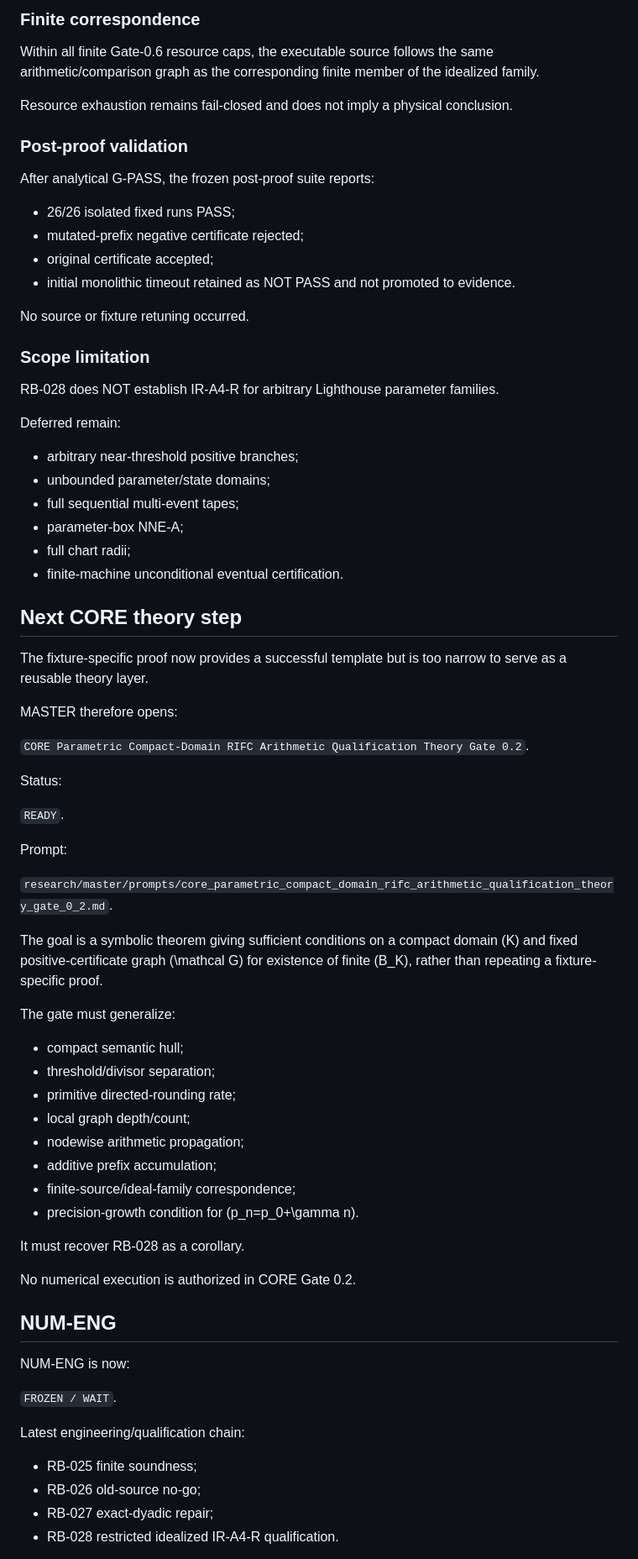
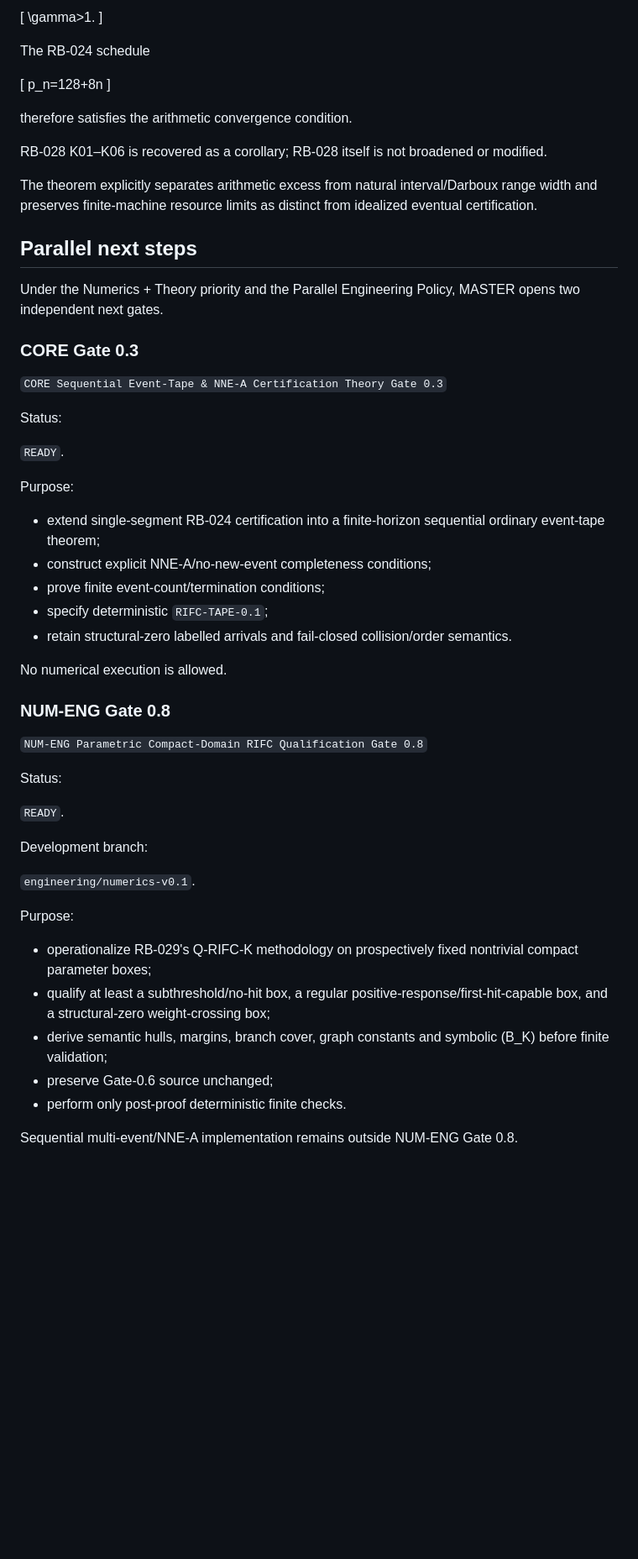
Before and after one commit to twkroll/haken-lighthouse-jax, a Markdown page: research/master/project_status.md, the part around one of its changes. Shown at 84% size. GitHub-like rendering; blank space fills up the shorter version.

Commit message:
Integrate RB-029 and open parallel CORE 0.3 plus NUM-ENG 0.8 in project status v2.18

```diff
--- a/research/master/project_status.md
+++ b/research/master/project_status.md
@@ -100,77 +90,61 @@ The constant is a proof constant only and not a practical tolerance.
 
-### Finite correspondence
+\[
+\gamma>1.
+\]
 
-Within all finite Gate-0.6 resource caps, the executable source follows the same arithmetic/comparison graph as the corresponding finite member of the idealized family.
+The RB-024 schedule
 
-Resource exhaustion remains fail-closed and does not imply a physical conclusion.
+\[
+p_n=128+8n
+\]
 
-### Post-proof validation
+therefore satisfies the arithmetic convergence condition.
 
-After analytical G-PASS, the frozen post-proof suite reports:
+RB-028 K01–K06 is recovered as a corollary; RB-028 itself is not broadened or modified.
 
-- 26/26 isolated fixed runs PASS;
-- mutated-prefix negative certificate rejected;
-- original certificate accepted;
-- initial monolithic timeout retained as NOT PASS and not promoted to evidence.
+The theorem explicitly separates arithmetic excess from natural interval/Darboux range width and preserves finite-machine resource limits as distinct from idealized eventual certification.
 
-No source or fixture retuning occurred.
+## Parallel next steps
 
-### Scope limitation
+Under the Numerics + Theory priority and the Parallel Engineering Policy, MASTER opens two independent next gates.
 
-RB-028 does NOT establish IR-A4-R for arbitrary Lighthouse parameter families.
+### CORE Gate 0.3
 
-Deferred remain:
-
-- arbitrary near-threshold positive branches;
-- unbounded parameter/state domains;
-- full sequential multi-event tapes;
-- parameter-box NNE-A;
-- full chart radii;
-- finite-machine unconditional eventual certification.
-
-## Next CORE theory step
-
-The fixture-specific proof now provides a successful template but is too narrow to serve as a reusable theory layer.
-
-MASTER therefore opens:
-
-`CORE Parametric Compact-Domain RIFC Arithmetic Qualification Theory Gate 0.2`.
+`CORE Sequential Event-Tape & NNE-A Certification Theory Gate 0.3`
 
 Status:
 
 `READY`.
 
-Prompt:
+Purpose:
 
-`research/master/prompts/core_parametric_compact_domain_rifc_arithmetic_qualification_theory_gate_0_2.md`.
+- extend single-segment RB-024 certification into a finite-horizon sequential ordinary event-tape theorem;
+- construct explicit NNE-A/no-new-event completeness conditions;
+- prove finite event-count/termination conditions;
+- specify deterministic `RIFC-TAPE-0.1`;
+- retain structural-zero labelled arrivals and fail-closed collision/order semantics.
 
-The goal is a symbolic theorem giving sufficient conditions on a compact domain \(K\) and fixed positive-certificate graph \(\mathcal G\) for existence of finite \(B_K\), rather than repeating a fixture-specific proof.
+No numerical execution is allowed.
 
-The gate must generalize:
+### NUM-ENG Gate 0.8
 
-- compact semantic hull;
-- threshold/divisor separation;
-- primitive directed-rounding rate;
-- local graph depth/count;
-- nodewise arithmetic propagation;
-- additive prefix accumulation;
-- finite-source/ideal-family correspondence;
-- precision-growth condition for \(p_n=p_0+\gamma n\).
+`NUM-ENG Parametric Compact-Domain RIFC Qualification Gate 0.8`
 
-It must recover RB-028 as a corollary.
+Status:
 
-No numerical execution is authorized in CORE Gate 0.2.
+`READY`.
 
-## NUM-ENG
+Development branch:
 
-NUM-ENG is now:
+`engineering/numerics-v0.1`.
 
-`FROZEN / WAIT`.
+Purpose:
 
-Latest engineering/qualification chain:
+- operationalize RB-029's Q-RIFC-K methodology on prospectively fixed nontrivial compact parameter boxes;
+- qualify at least a subthreshold/no-hit box, a regular positive-response/first-hit-capable box, and a structural-zero weight-crossing box;
+- derive semantic hulls, margins, branch cover, graph constants and symbolic \(B_K\) before finite validation;
+- preserve Gate-0.6 source unchanged;
+- perform only post-proof deterministic finite checks.
 
-- RB-025 finite soundness;
-- RB-026 old-source no-go;
-- RB-027 exact-dyadic repair;
-- RB-028 restricted idealized IR-A4-R qualification.
+Sequential multi-event/NNE-A implementation remains outside NUM-ENG Gate 0.8.
 
```
Also changed, not shown: other parts of research/master/project_status.md (+61 -68 lines).
